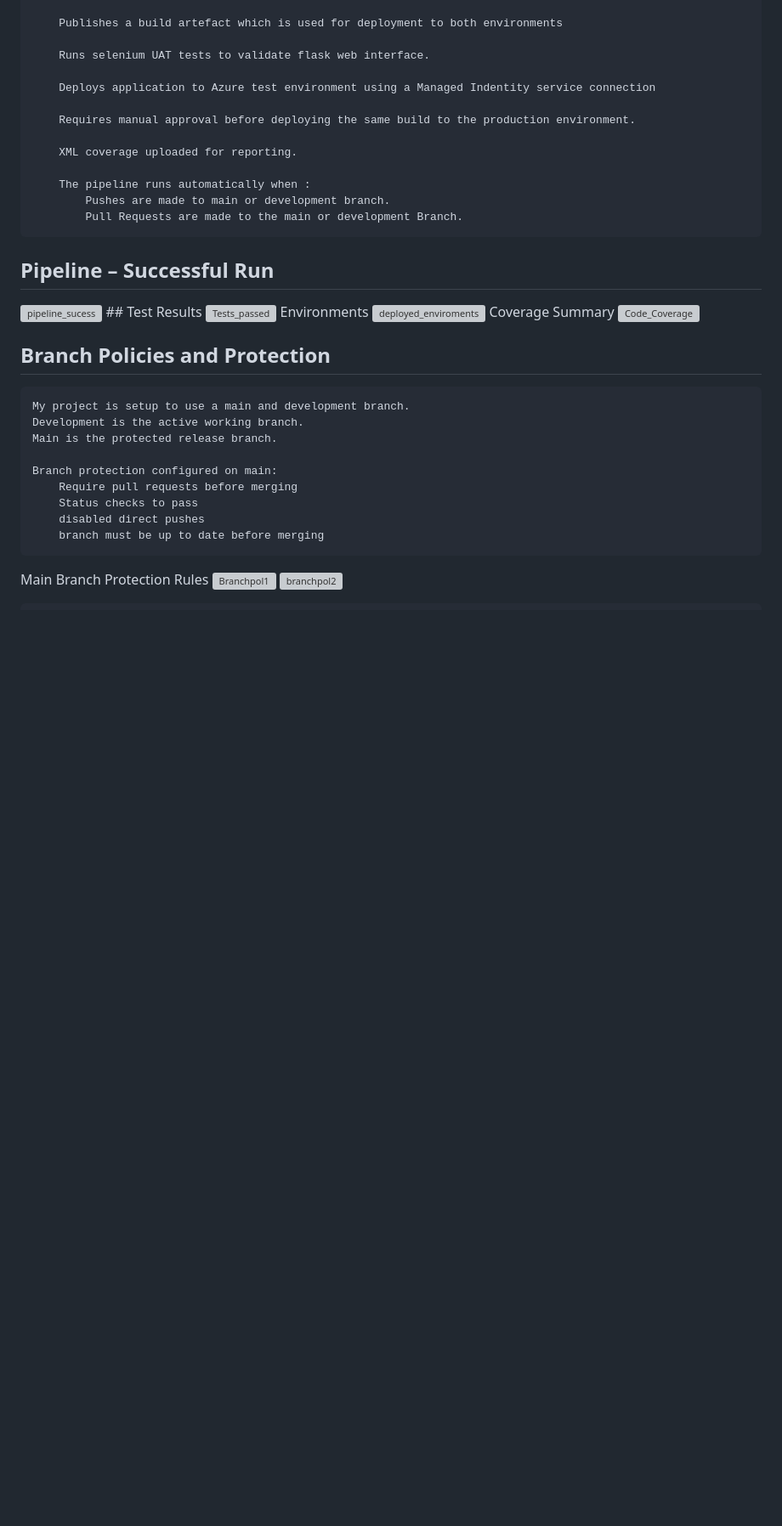
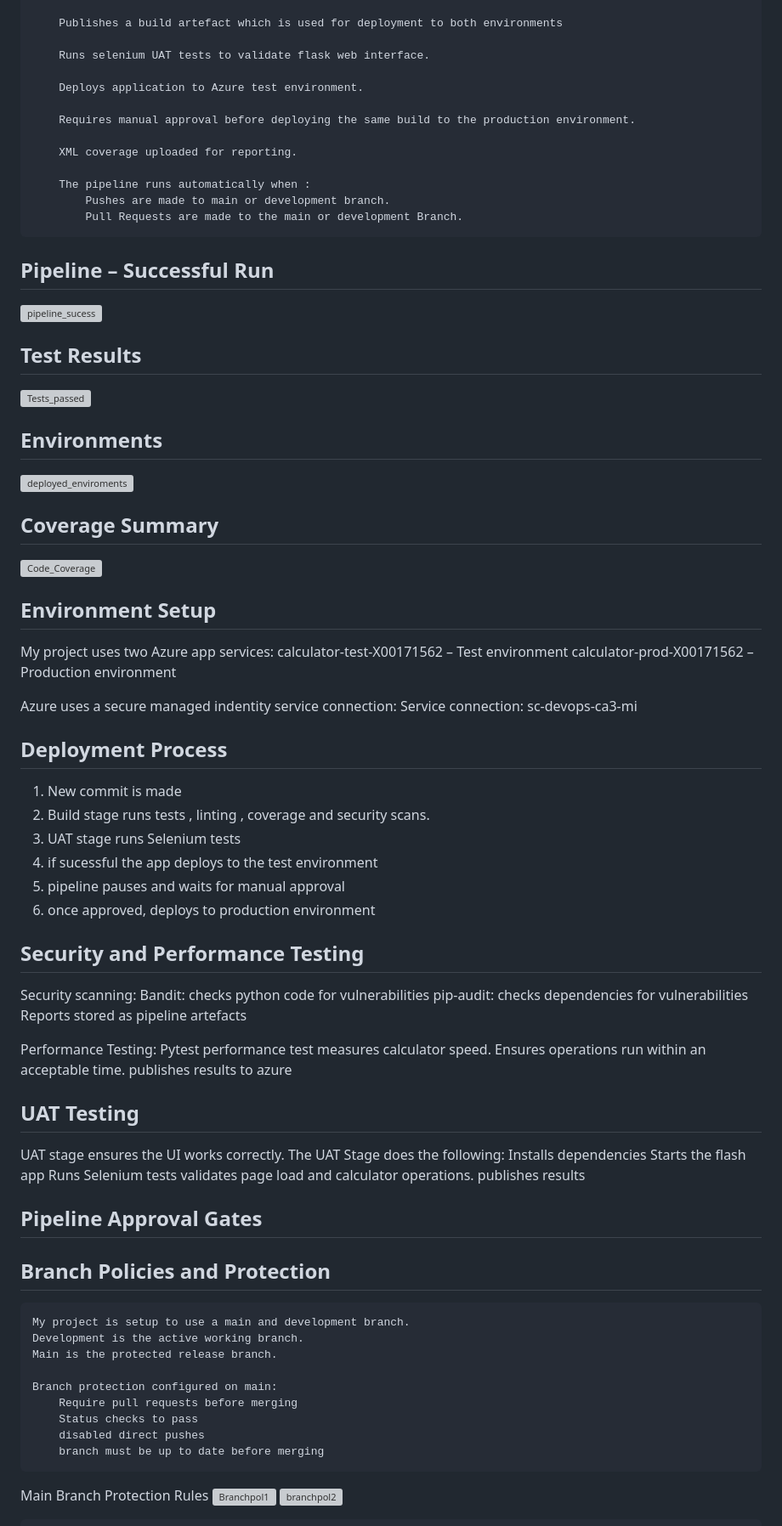
Before and after one commit to Dean-Farrelly13245/X00171562_CA3_DevOps, a Markdown page: README.md, the part around the change. Shown: that part at 85% size. Rendered like a GitHub page; blank space fills up the shorter version; grey boxes are pictures that could not be loaded.

```diff
--- a/README.md
+++ b/README.md
@@ -86,7 +86,7 @@ This project is a continuation from my CA1 Calculator app where i implement a fu
 
         Runs selenium UAT tests to validate flask web interface.
 
-        Deploys application to Azure test environment using a Managed Indentity service connection
+        Deploys application to Azure test environment.
 
         Requires manual approval before deploying the same build to the production environment.
 
@@ -98,12 +98,56 @@ This project is a continuation from my CA1 Calculator app where i implement a fu
 
 ## Pipeline – Successful Run
    <img width="1049" height="264" alt="pipeline_sucess" src="https://github.com/user-attachments/assets/78f46148-d684-43b3-8182-c9a38ddfc8a9" />
+
 ## Test Results
    <img width="1565" height="228" alt="Tests_passed" src="https://github.com/user-attachments/assets/e46cfac4-533b-4d0a-903c-92ae52c6ad49" />
-Environments
+
+## Environments
 <img width="621" height="298" alt="deployed_enviroments" src="https://github.com/user-attachments/assets/336d5808-b4d9-43a3-b2a0-3402e0ed7618" />
-Coverage Summary
+
+## Coverage Summary
 <img width="606" height="267" alt="Code_Coverage" src="https://github.com/user-attachments/assets/254946cc-7b2f-45fc-a463-d419de2577b1" />
+
+## Environment Setup
+   My project uses two Azure app services:
+      calculator-test-X00171562 – Test environment
+      calculator-prod-X00171562 – Production environment
+
+   Azure uses a secure managed indentity service connection:
+      Service connection: sc-devops-ca3-mi
+
+## Deployment Process
+   1. New commit is made
+   2. Build stage runs tests , linting , coverage and security scans.
+   3. UAT stage runs Selenium tests
+   4. if sucessful the app deploys to the test environment
+   5. pipeline pauses and waits for manual approval
+   6. once approved, deploys to production environment
+
+## Security and Performance Testing
+   Security scanning:
+      Bandit: checks python code for vulnerabilities
+      pip-audit: checks dependencies for vulnerabilities
+      Reports stored as pipeline artefacts
+
+   Performance Testing:
+      Pytest performance test measures calculator speed.
+      Ensures operations run within an acceptable time.
+      publishes results to azure
+
+## UAT Testing
+   UAT stage ensures the UI works correctly.
+   The UAT Stage does the following:
+      Installs dependencies
+      Starts the flash app
+      Runs Selenium tests
+      validates page load and calculator operations.
+      publishes results
+
+## Pipeline Approval Gates
+
+
+
 
 
 ## Branch Policies and Protection
```
